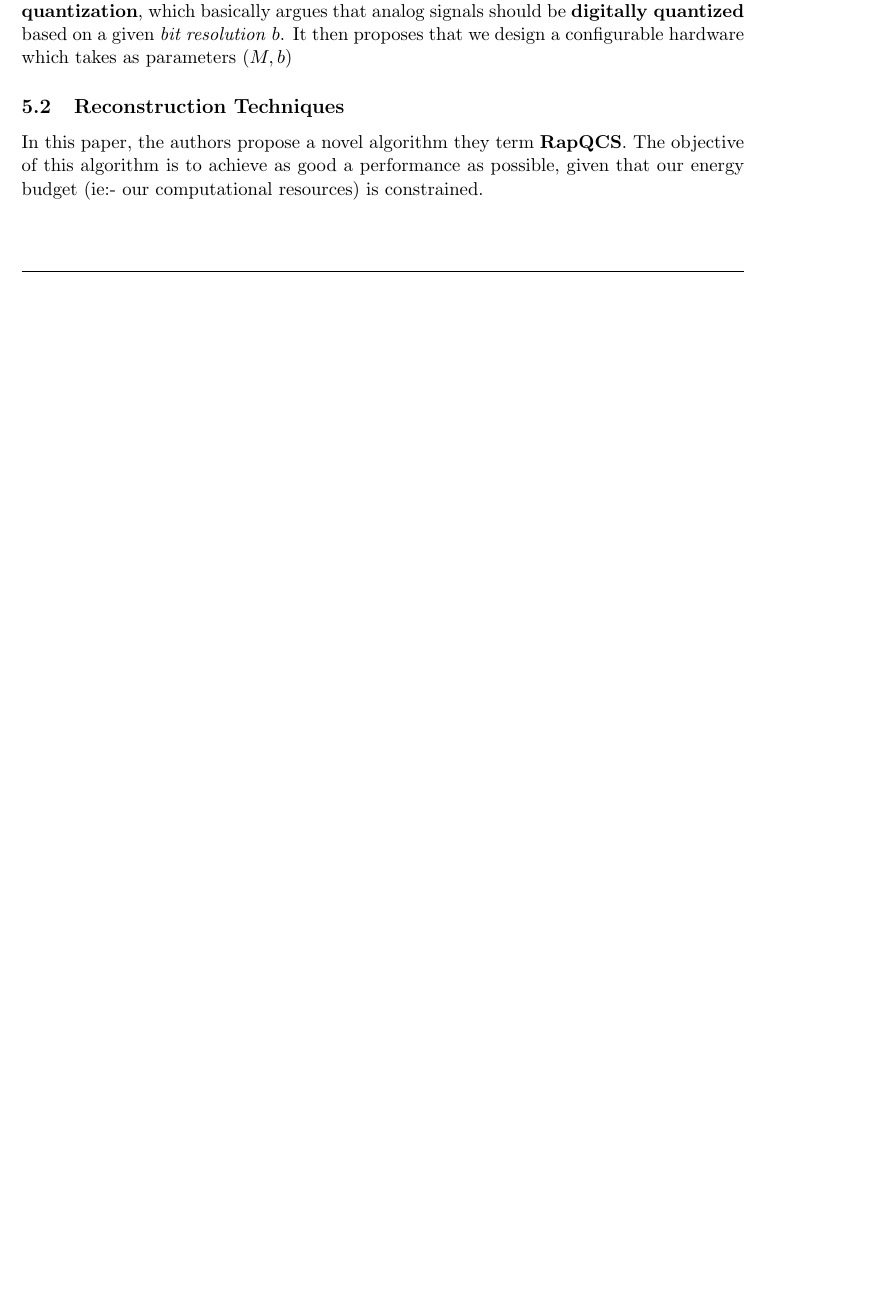
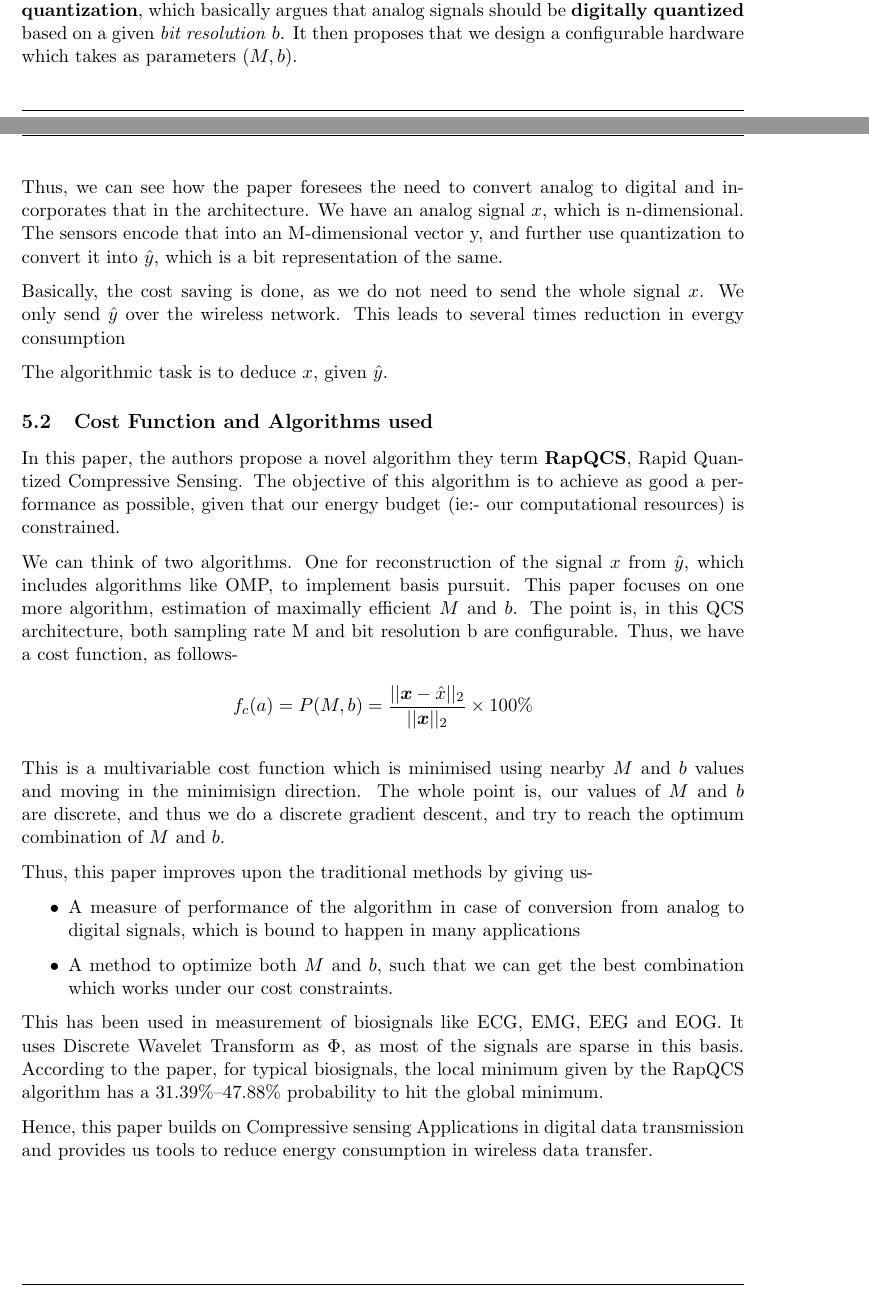
Before and after one commit to arponbasu/CS754_Advanced_Image_Processing_4thSem, a LaTeX problem sheet (Assignment_1/Submission/Assignment1.tex): part of page 12 of 21 before the commit and two parts of pages 11 and 12 of 21 after it, the two joined at a grey line, cut so that both start at the same text, the shorter picture padded with empty space. Compiled offline with pdfLaTeX.

Commit message:
Final Submission Assignment 1

```diff
--- a/Assignment_1/Submission/Assignment1.tex
+++ b/Assignment_1/Submission/Assignment1.tex
@@ -283,8 +307,37 @@ To that end, it proposes a new hardware architecture as shown here:
     \end{figure}
 \end{center}
-This paper combines two important ideas, one of which has been already discussed in the class: We define a parameter $M$, which denotes the rate at which the continuous stream of analog data is sampled and \textbf{then randomly encoded}. The second idea is that of \textbf{quantization}, which basically argues that analog signals should be \textbf{digitally quantized} based on a given \emph{bit resolution} $b$. It then proposes that we design a configurable hardware which takes as parameters $(M,b)$
-\subsection{Reconstruction Techniques}
-In this paper, the authors propose a novel algorithm they term \textbf{RapQCS}. The objective of this algorithm is to achieve as good a performance as possible, given that our energy budget (ie:- our computational resources) is constrained.
+This paper combines two important ideas, one of which has been already discussed in the class: We define a parameter $M$, which denotes the rate at which the continuous stream of analog data is sampled and \textbf{then randomly encoded}. The second idea is that of \textbf{quantization}, which basically argues that analog signals should be \textbf{digitally quantized} based on a given \emph{bit resolution} $b$. It then proposes that we design a configurable hardware which takes as parameters $(M,b)$.
+
+Thus, we can see how the paper foresees the need to convert analog to digital and incorporates that in the architecture.
+We have an analog signal $x$, which is n-dimensional. The sensors encode that into an M-dimensional vector y, and further use quantization to convert it into $\hat{y}$, which is a bit representation of the same.
+
+Basically, the cost saving is done, as we do not need to send the whole signal $x$. We only send $\hat{y}$ over the wireless network. This leads to several times reduction in evergy consumption
+
+The algorithmic task is to deduce $x$, given $\hat{y}$.
+
+
+
+
+\subsection{Cost Function and Algorithms used}
+In this paper, the authors propose a novel algorithm they term \textbf{RapQCS}, Rapid Quantized Compressive Sensing. The objective of this algorithm is to achieve as good a performance as possible, given that our energy budget (ie:- our computational resources) is constrained.
+
+We can think of two algorithms. One for reconstruction of the signal $x$ from $\hat{y}$, which includes algorithms like OMP, to implement basis pursuit. This paper focuses on one more algorithm, estimation of maximally efficient $M$ and $b$. The point is, in this QCS architecture, both sampling rate M and bit resolution b are configurable. Thus, we have a cost function, as follows-
+$$f_c(a) = P(M,b) = \frac{||\boldsymbol{x} - \hat x||_2}{||\boldsymbol{x}||_2} \times 100\%$$
+
+This is a multivariable cost function which is minimised using nearby $M$ and $b$ values and moving in the minimisign direction. The whole point is, our values of $M$ and $b$ are discrete, and thus we do a discrete gradient descent, and try to reach the optimum combination of $M$ and $b$.
+
+Thus, this paper improves upon the traditional methods by giving us-
+\begin{itemize}
+    \item A measure of performance of the algorithm in case of conversion from analog to digital signals, which is bound to happen in many applications
+    \item A method to optimize both $M$ and $b$, such that we can get the best combination which works under our cost constraints.
+\end{itemize}
+
+This has been used in measurement of biosignals like ECG, EMG, EEG and EOG. It uses Discrete Wavelet Transform as $\Phi$, as most of the signals are sparse in this basis. According to the paper, for typical biosignals, the local minimum given by the RapQCS algorithm has a $31.39\%–47.88\%$ probability to hit the global minimum.
+
+Hence, this paper builds on Compressive sensing Applications in digital data transmission and provides us tools to reduce energy consumption in wireless data transfer.
+
+
+
 
 \newpage
 
```
Also changed, not shown: Assignment_1/Submission/Assignment1.pdf, Assignment_1/Submission/Basic Structure of OMP.png (deleted), Assignment_1/Submission/Proposed HArdware Architecture.png (deleted), Assignment_1/Submission/Proposed Hardware architecture.jpeg (added), Assignment_1/Submission/Assignment1.tex (64 more changed lines), 3 other files.
